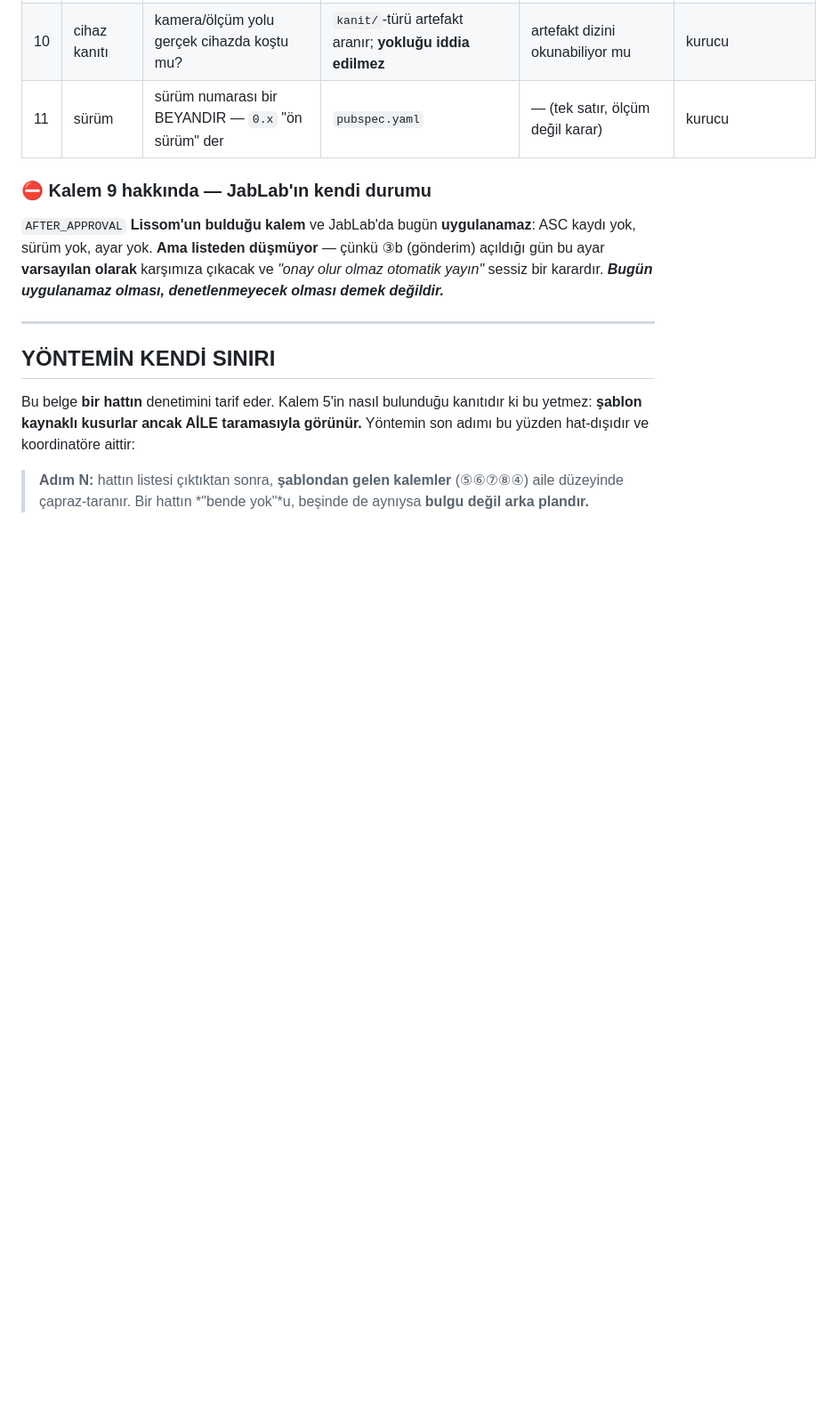
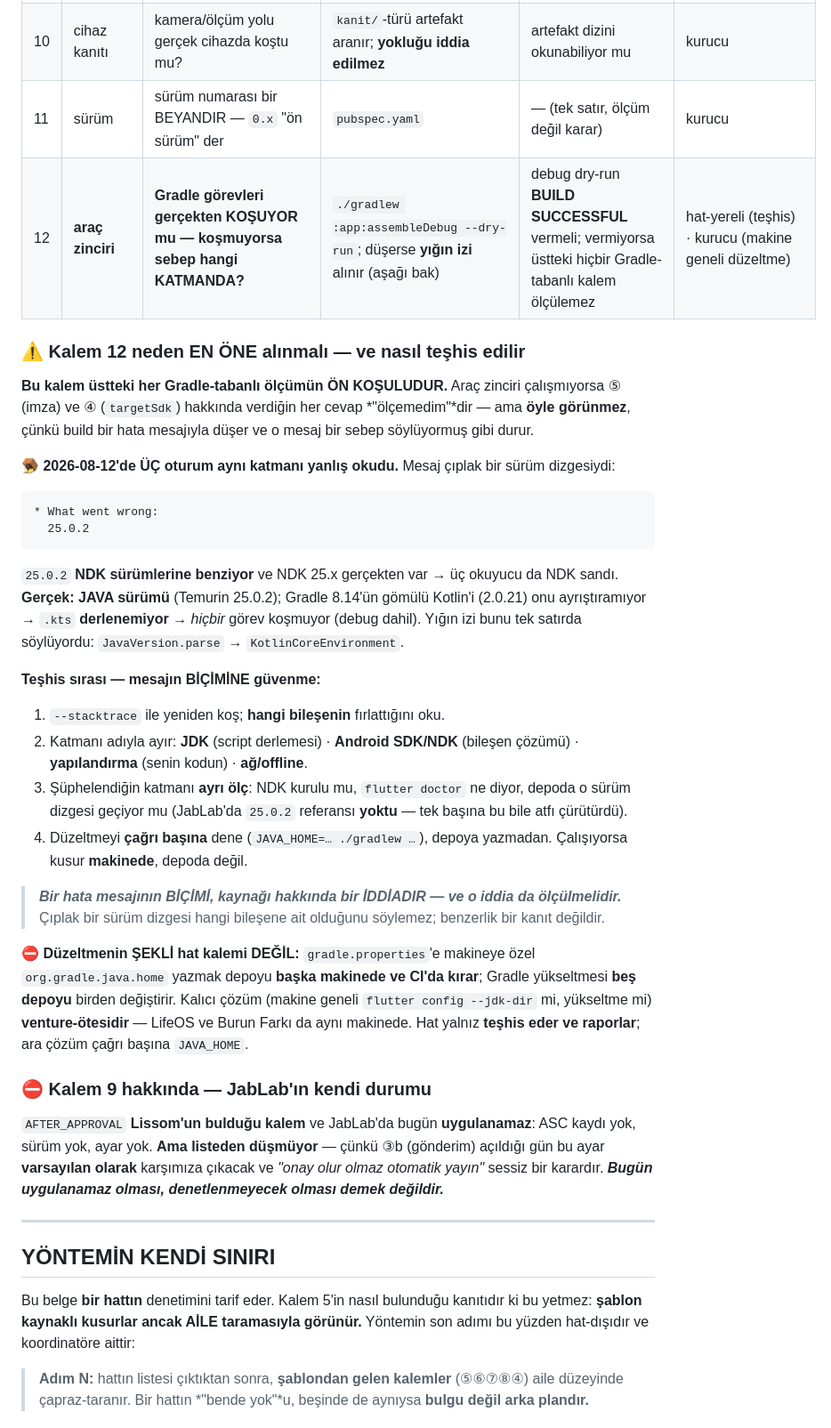
Before and after one commit to kocakkmustafa/jablab, a Markdown page: docs/gates/YAYIN-ENGELI-DENETIM-YONTEMI.md, the part around the change. Shown at 89% size. Rendered like a GitHub page; blank space fills up the shorter version.

Commit message:
yöntem: 12. kalem — araç zinciri, ve mesajın biçimine güvenmeme teşhisi
Koordinatör sevki, ölçülmüş bir vakadan: "Gradle görevleri gerçekten koşuyor
mu — koşmuyorsa sebep hangi KATMANDA (JDK/SDK/NDK/yapılandırma)?"

Bu kalem üstteki her Gradle-tabanlı ölçümün ÖN KOŞULU: araç zinciri
çalışmıyorsa imza ve targetSdk hakkında verilen her cevap "ölçemedim"dir —
ama öyle GÖRÜNMEZ, çünkü build bir sebep söylüyormuş gibi duran bir mesajla
düşer.

2026-08-12'de ÜÇ oturum aynı katmanı yanlış okudu. Mesaj çıplak bir sürüm
dizgesiydi ("25.0.2"), NDK sürümlerine benziyordu ve NDK 25.x gerçekten var.
Gerçek: JAVA sürümü; Gradle 8.14'ün Kotlin'i onu ayrıştıramıyor, .kts
derlenemiyor, hiçbir görev koşmuyor. Yığın izi tek satırda söylüyordu.

Teşhis sırası eklendi: --stacktrace iste · katmanı adıyla ayır · şüpheliyi
ayrı ölç (JabLab'da depoda "25.0.2" referansı YOKTU, tek başına bu bile atfı
çürütürdü) · düzeltmeyi çağrı başına dene, depoya yazmadan.

> Bir hata mesajının BİÇİMİ, kaynağı hakkında bir İDDİADIR — ve o iddia da
> ölçülmelidir. Benzerlik bir kanıt değildir.

Düzeltmenin şeklinin hat kalemi OLMADIĞI da yazıldı: makineye özel
org.gradle.java.home depoyu başka makinede ve CI'da kırar; kalıcı çözüm
venture-ötesi (aynı makinede LifeOS + Burun Farkı).

app 315/315 · analyze temiz · yöntem kapısı 4/4 (12 kalem)

````diff
--- a/docs/gates/YAYIN-ENGELI-DENETIM-YONTEMI.md
+++ b/docs/gates/YAYIN-ENGELI-DENETIM-YONTEMI.md
@@ -86,6 +86,50 @@ denetleniyor: **pozitif kontrol sütunu boş bir kalem eklenemez.**
 | 9 | otomatik yayın | ASC `AFTER_APPROVAL` mı — onay anında kendiliğinden yayımlanır mı? | ASC sürüm ayarı (erişim gerektirir) | *(JabLab'da ASC kaydı YOK — kalem **uygulanamaz**, ama listede kalır)* | kurucu |
 | 10 | cihaz kanıtı | kamera/ölçüm yolu gerçek cihazda koştu mu? | `kanit/`-türü artefakt aranır; **yokluğu iddia edilmez** | artefakt dizini okunabiliyor mu | kurucu |
 | 11 | sürüm | sürüm numarası bir BEYANDIR — `0.x` "ön sürüm" der | `pubspec.yaml` | — (tek satır, ölçüm değil karar) | kurucu |
+| 12 | **araç zinciri** | **Gradle görevleri gerçekten KOŞUYOR mu — koşmuyorsa sebep hangi KATMANDA?** | `./gradlew :app:assembleDebug --dry-run`; düşerse **yığın izi** alınır (aşağı bak) | debug dry-run **BUILD SUCCESSFUL** vermeli; vermiyorsa üstteki hiçbir Gradle-tabanlı kalem ölçülemez | hat-yereli (teşhis) · kurucu (makine geneli düzeltme) |
+
+### ⚠️ Kalem 12 neden EN ÖNE alınmalı — ve nasıl teşhis edilir
+
+**Bu kalem üstteki her Gradle-tabanlı ölçümün ÖN KOŞULUDUR.** Araç zinciri
+çalışmıyorsa ⑤ (imza) ve ④ (`targetSdk`) hakkında verdiğin her cevap
+*"ölçemedim"*dir — ama **öyle görünmez**, çünkü build bir hata mesajıyla
+düşer ve o mesaj bir sebep söylüyormuş gibi durur.
+
+🪤 **2026-08-12'de ÜÇ oturum aynı katmanı yanlış okudu.** Mesaj çıplak bir
+sürüm dizgesiydi:
+
+```
+* What went wrong:
+  25.0.2
+```
+
+`25.0.2` **NDK sürümlerine benziyor** ve NDK 25.x gerçekten var → üç okuyucu
+da NDK sandı. **Gerçek: JAVA sürümü** (Temurin 25.0.2); Gradle 8.14'ün gömülü
+Kotlin'i (2.0.21) onu ayrıştıramıyor → `.kts` **derlenemiyor** → *hiçbir*
+görev koşmuyor (debug dahil). Yığın izi bunu tek satırda söylüyordu:
+`JavaVersion.parse` → `KotlinCoreEnvironment`.
+
+**Teşhis sırası — mesajın BİÇİMİNE güvenme:**
+
+1. `--stacktrace` ile yeniden koş; **hangi bileşenin** fırlattığını oku.
+2. Katmanı adıyla ayır: **JDK** (script derlemesi) · **Android SDK/NDK**
+   (bileşen çözümü) · **yapılandırma** (senin kodun) · **ağ/offline**.
+3. Şüphelendiğin katmanı **ayrı ölç**: NDK kurulu mu, `flutter doctor` ne
+   diyor, depoda o sürüm dizgesi geçiyor mu (JabLab'da `25.0.2` referansı
+   **yoktu** — tek başına bu bile atfı çürütürdü).
+4. Düzeltmeyi **çağrı başına** dene (`JAVA_HOME=… ./gradlew …`), depoya
+   yazmadan. Çalışıyorsa kusur **makinede**, depoda değil.
+
+> ***Bir hata mesajının BİÇİMİ, kaynağı hakkında bir İDDİADIR — ve o iddia
+> da ölçülmelidir.*** Çıplak bir sürüm dizgesi hangi bileşene ait olduğunu
+> söylemez; benzerlik bir kanıt değildir.
+
+⛔ **Düzeltmenin ŞEKLİ hat kalemi DEĞİL:** `gradle.properties`'e makineye
+özel `org.gradle.java.home` yazmak depoyu **başka makinede ve CI'da kırar**;
+Gradle yükseltmesi **beş depoyu** birden değiştirir. Kalıcı çözüm (makine
+geneli `flutter config --jdk-dir` mi, yükseltme mi) **venture-ötesidir** —
+LifeOS ve Burun Farkı da aynı makinede. Hat yalnız **teşhis eder ve
+raporlar**; ara çözüm çağrı başına `JAVA_HOME`.
 
 ### ⛔ Kalem 9 hakkında — JabLab'ın kendi durumu
 
````
